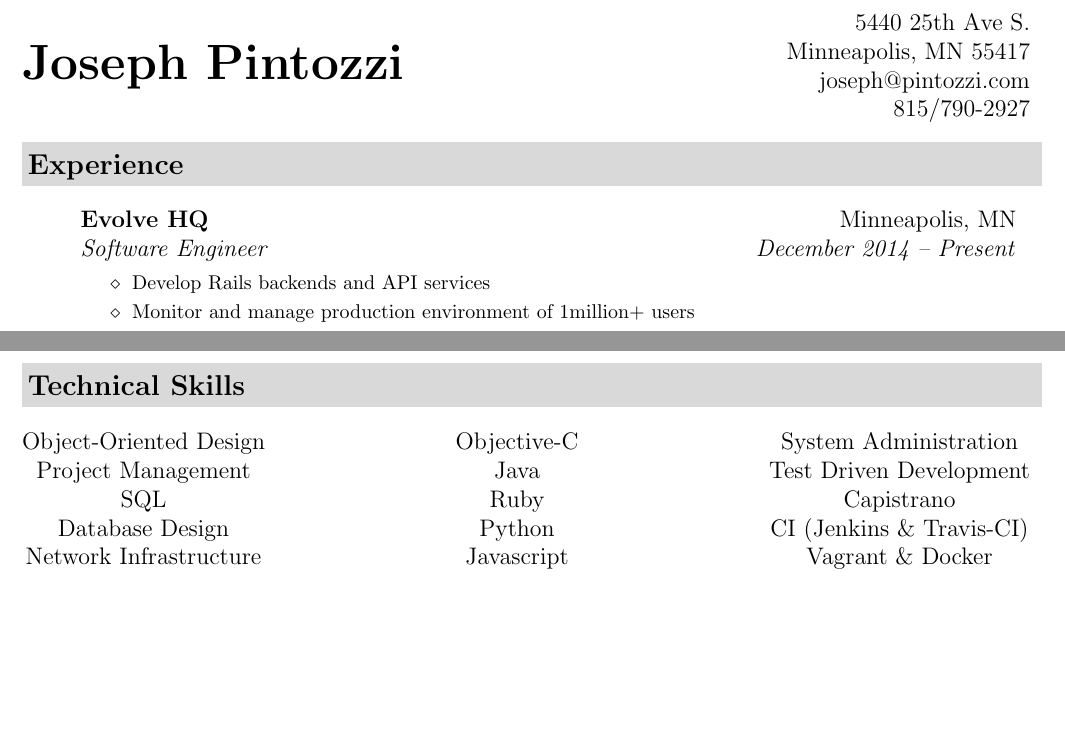
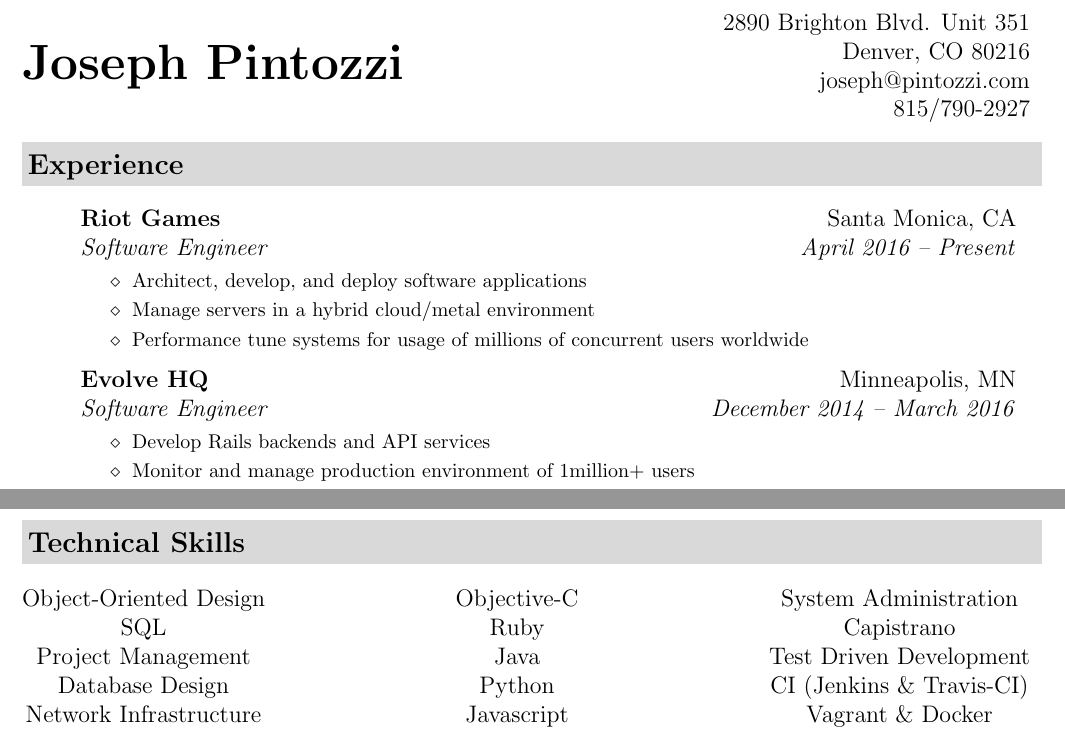
Before and after one commit to NinaTaylor805/resume, a LaTeX CV (resume.tex): two parts of pages 1 and 2 of 2, joined at a grey line, cut at the place of the change, the shorter picture padded with empty space. Compiled offline with pdfLaTeX.

Commit message:
Updating resume with new address and job

```diff
--- a/resume.tex
+++ b/resume.tex
@@ -60,8 +60,8 @@
 \begin{document}
 \newcommand{\mywebheader}{
   \begin{tabular*}{7in}{l@{\extracolsep{\fill}}r}
-	\multirow{4}{*}{\huge \bf Joseph Pintozzi} & {5440 25th Ave S.}\\
-														& {Minneapolis, MN 55417}\\
+    \multirow{4}{*}{\huge \bf Joseph Pintozzi} & {2890 Brighton Blvd. Unit 351}\\
+                            & {Denver, CO 80216}\\
                             & \href{mailto:joseph@pintozzi.com}{joseph@pintozzi.com}\\
                             & {815/790-2927}
   \end{tabular*}
@@ -76,7 +76,17 @@
 \resheading{Experience}
   \begin{itemize}
     \item
-			\ressubheading{\href{http://evolvehq.com/}{Evolve HQ}}{Minneapolis, MN}{Software Engineer}{December 2014 -- Present}
+      \ressubheading{\href{http://riotgames.com}{Riot Games}}{Santa Monica, CA}{Software Engineer}{April 2016 -- Present}
+        { \footnotesize
+        \begin{itemize}
+            \resitem{Architect, develop, and deploy software applications}
+            \resitem{Manage servers in a hybrid cloud/metal environment}
+            \resitem{Performance tune systems for usage of millions of concurrent users worldwide}
+        \end{itemize}
+         }
+         % end item 0
+       \item
+         \ressubheading{\href{http://evolvehq.com/}{Evolve HQ}}{Minneapolis, MN}{Software Engineer}{December 2014 -- March 2016}
         { \footnotesize
         \begin{itemize}
             \resitem{Develop Rails backends and API services}
@@ -207,8 +217,8 @@
   \begin{center}
     \begin{tabular*}{1\textwidth}{@{\extracolsep{\fill}}  c c c }
       Object-Oriented Design & Objective-C & System Administration \\
+      SQL & Ruby & Capistrano \\
       Project Management & Java & Test Driven Development \\
-			SQL & Ruby & Capistrano \\
       Database Design & Python & CI (Jenkins \& Travis-CI) \\
       Network Infrastructure & Javascript & Vagrant \& Docker \\
     \end{tabular*}
```
Also changed, not shown: resume.pdf. Lines whose indentation alone changed are shown as unchanged.
